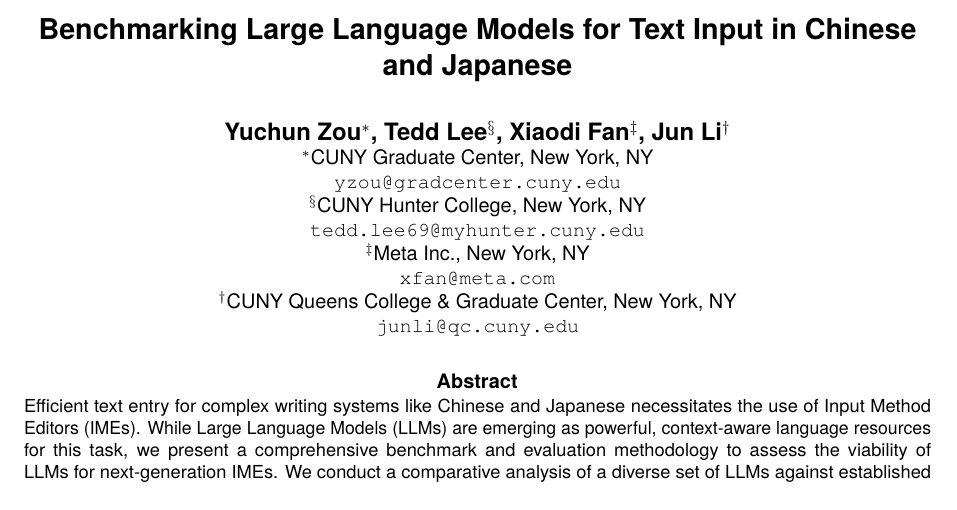
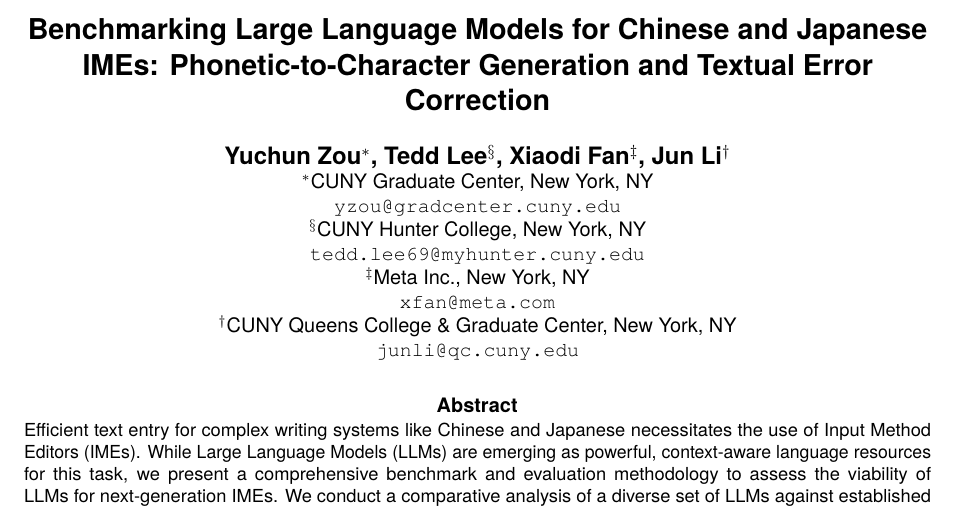
Before and after one commit to junli-cuny/llm-ime-benchmark, a LaTeX document (paper/main.tex): part of page 1 of 23, cut so that both start at the same text. Compiled offline with pdfLaTeX.

Commit message:
Update paper title as per reviewer suggestion

```diff
--- a/paper/main.tex
+++ b/paper/main.tex
@@ -49,8 +49,8 @@
 
 \hyphenation{macOS}
 
-\title{Benchmarking Large Language Models for Text Input in Chinese and Japanese}
-%\title{Benchmarking Large Language Models for Chinese and Japanese IMEs: Phonetic-to-Character Generation and Textual Error Correction}
+%\title{Benchmarking Large Language Models for Text Input in Chinese and Japanese}
+\title{Benchmarking Large Language Models for Chinese and Japanese IMEs: Phonetic-to-Character Generation and Textual Error Correction}
 %TODO: use this title if change is allowed
 
 \name{Yuchun Zou$^{\ast}$, Tedd Lee$^{\S}$, Xiaodi Fan$^{\ddagger}$, Jun Li$^{\dagger}$}
```
Also changed, not shown: paper/main.pdf.
